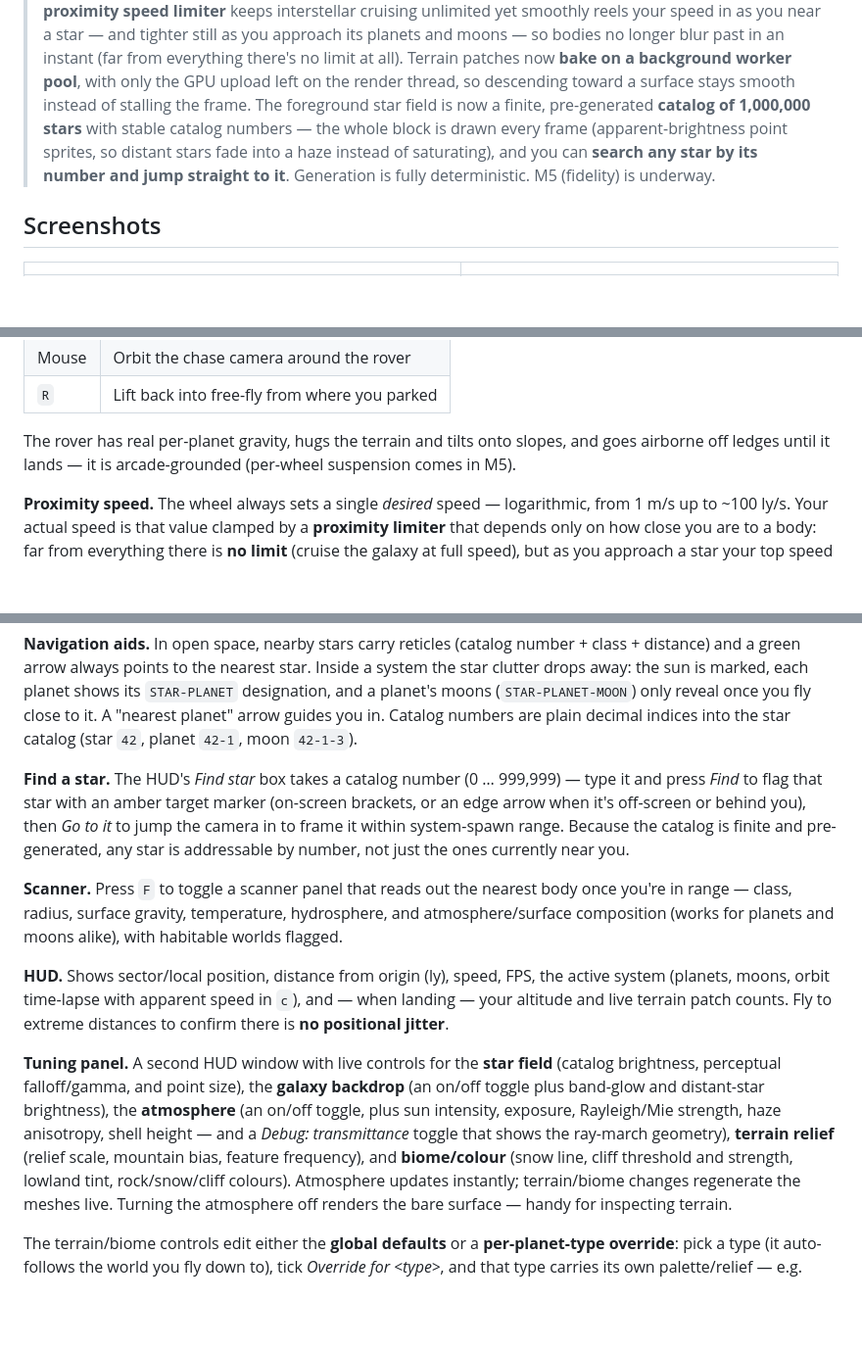
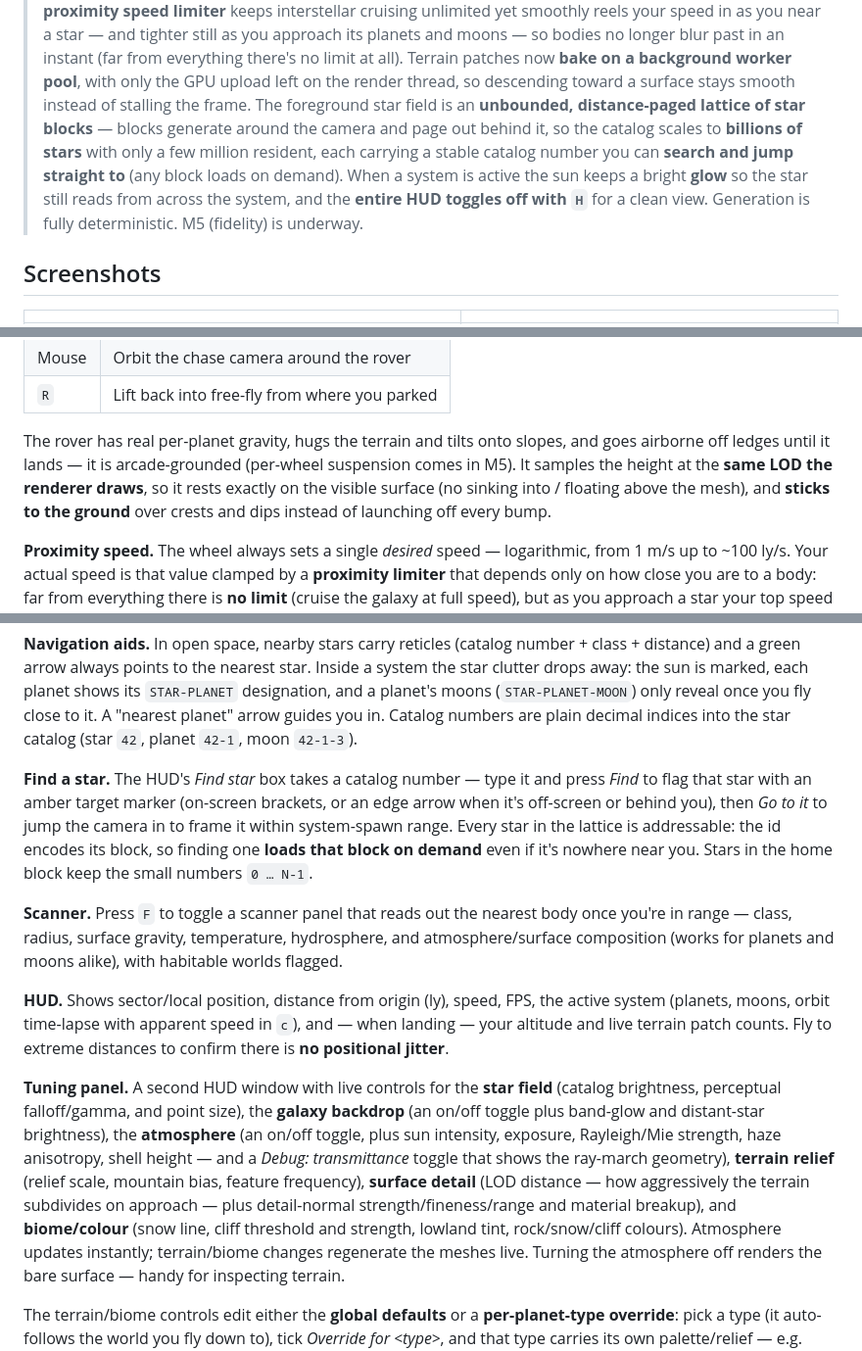
Before and after one commit to lesbird/DeepSpaceEngine, a Markdown page: README.md, 3 parts joined by grey strips. Shown at 98% size. GitHub-like rendering; blank space fills up the shorter version.

Commit message:
Update README for the tiled star catalog, sun glow, HUD toggle and rover fixes
Reflect the recent work: the foreground field is now an unbounded distance-paged
star lattice (not a single 1M block), the active sun gets a glow, 'H' toggles the
whole HUD, the rover samples the drawn-mesh LOD and sticks to the ground, and the
tuning panel exposes the LOD-distance / surface-detail knobs. Refreshes the status
blurb, project layout, controls, find-a-star, tuning, and the M5 roadmap.

Co-Authored-By: Claude Opus 4.8 (1M context) <noreply@anthropic.com>

```diff
--- a/README.md
+++ b/README.md
@@ -35,10 +35,12 @@ interstellar flight down to standing on a planet. See the full design in
 > bodies no longer blur past in an instant (far from everything there's no limit at all). Terrain
 > patches now **bake on a background worker pool**, with only the GPU upload left on the render
 > thread, so descending toward a surface stays smooth instead of stalling the frame. The foreground
-> star field is now a finite, pre-generated **catalog of 1,000,000 stars** with stable catalog
-> numbers — the whole block is drawn every frame (apparent-brightness point sprites, so distant
-> stars fade into a haze instead of saturating), and you can **search any star by its number and
-> jump straight to it**. Generation is fully deterministic. M5 (fidelity) is underway.
+> star field is an **unbounded, distance-paged lattice of star blocks** — blocks generate around the
+> camera and page out behind it, so the catalog scales to **billions of stars** with only a few
+> million resident, each carrying a stable catalog number you can **search and jump straight to** (any
+> block loads on demand). When a system is active the sun keeps a bright **glow** so the star still
+> reads from across the system, and the **entire HUD toggles off with `H`** for a clean view.
+> Generation is fully deterministic. M5 (fidelity) is underway.
 
 ## Screenshots
 
@@ -118,7 +121,10 @@ ground beneath you under a chase camera.
 | `R` | Lift back into free-fly from where you parked |
 
 The rover has real per-planet gravity, hugs the terrain and tilts onto slopes, and goes airborne
-off ledges until it lands — it is arcade-grounded (per-wheel suspension comes in M5).
+off ledges until it lands — it is arcade-grounded (per-wheel suspension comes in M5). It samples the
+height at the **same LOD the renderer draws**, so it rests exactly on the visible surface (no sinking
+into / floating above the mesh), and **sticks to the ground** over crests and dips instead of
+launching off every bump.
 
 **Proximity speed.** The wheel always sets a single *desired* speed — logarithmic, from 1 m/s up to
 ~100 ly/s. Your actual speed is that value clamped by a **proximity limiter** that depends only on how
@@ -139,11 +145,11 @@ a planet's moons (`STAR-PLANET-MOON`) only reveal once you fly close to it. A "n
 planet" arrow guides you in. Catalog numbers are plain decimal indices into the star catalog
 (star `42`, planet `42-1`, moon `42-1-3`).
 
-**Find a star.** The HUD's *Find star* box takes a catalog number (0 … 999,999) — type it and
-press *Find* to flag that star with an amber target marker (on-screen brackets, or an edge
-arrow when it's off-screen or behind you), then *Go to it* to jump the camera in to frame it
-within system-spawn range. Because the catalog is finite and pre-generated, any star is
-addressable by number, not just the ones currently near you.
+**Find a star.** The HUD's *Find star* box takes a catalog number — type it and press *Find* to flag
+that star with an amber target marker (on-screen brackets, or an edge arrow when it's off-screen or
+behind you), then *Go to it* to jump the camera in to frame it within system-spawn range. Every star
+in the lattice is addressable: the id encodes its block, so finding one **loads that block on demand**
+even if it's nowhere near you. Stars in the home block keep the small numbers `0 … N-1`.
 
 **Scanner.** Press `F` to toggle a scanner panel that reads out the nearest body once you're in
 range — class, radius, surface gravity, temperature, hydrosphere, and atmosphere/surface
@@ -159,8 +165,10 @@ brightness, perceptual falloff/gamma, and point size), the **galaxy backdrop** (
 toggle plus band-glow and distant-star brightness), the **atmosphere** (an on/off
 toggle, plus sun intensity, exposure, Rayleigh/Mie strength, haze anisotropy, shell height —
 and a *Debug: transmittance* toggle that shows the ray-march geometry), **terrain relief**
-(relief scale, mountain bias, feature frequency), and **biome/colour** (snow line, cliff
-threshold and strength, lowland tint, rock/snow/cliff colours). Atmosphere updates instantly;
+(relief scale, mountain bias, feature frequency), **surface detail** (LOD distance — how aggressively
+the terrain subdivides on approach — plus detail-normal strength/fineness/range and material breakup),
+and **biome/colour** (snow line, cliff threshold and strength, lowland tint, rock/snow/cliff colours).
+Atmosphere updates instantly;
 terrain/biome changes regenerate the meshes live. Turning the atmosphere off renders the bare
 surface — handy for inspecting terrain.
 
```
Also changed, not shown: other parts of README.md (+3 -2 lines).
